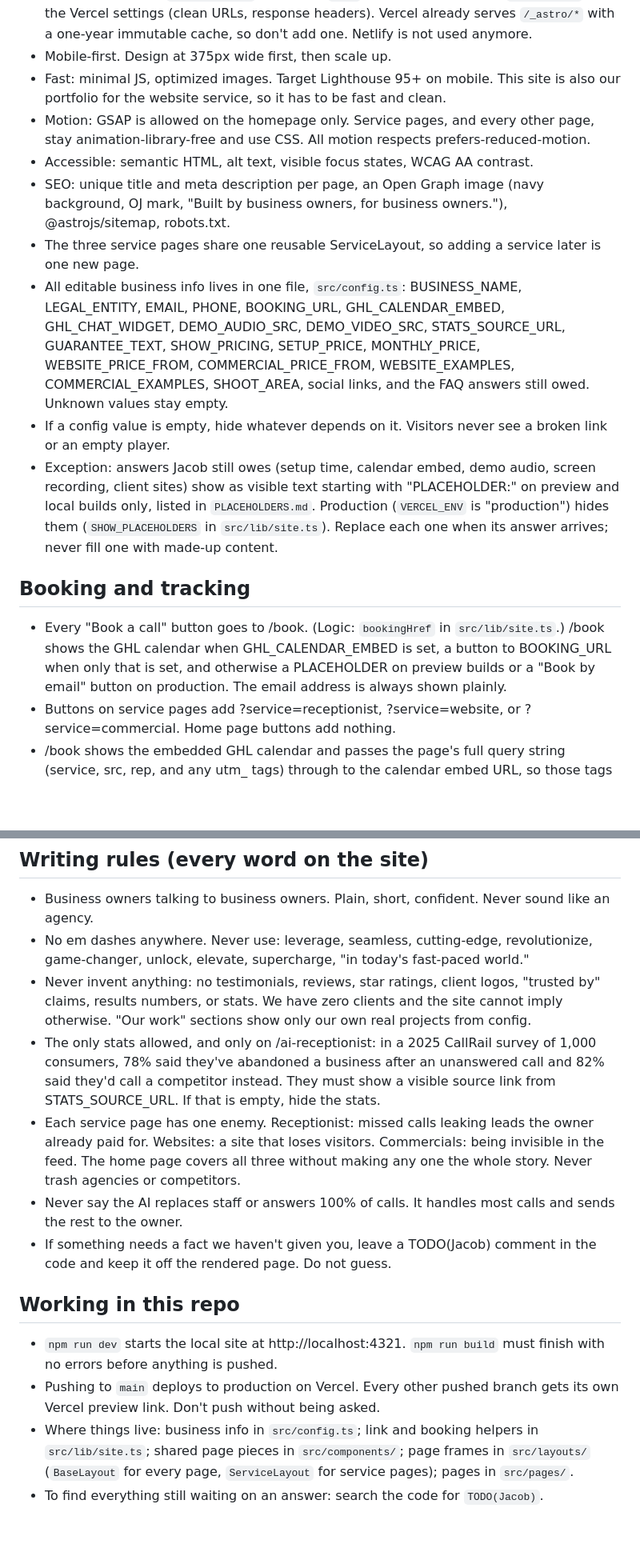
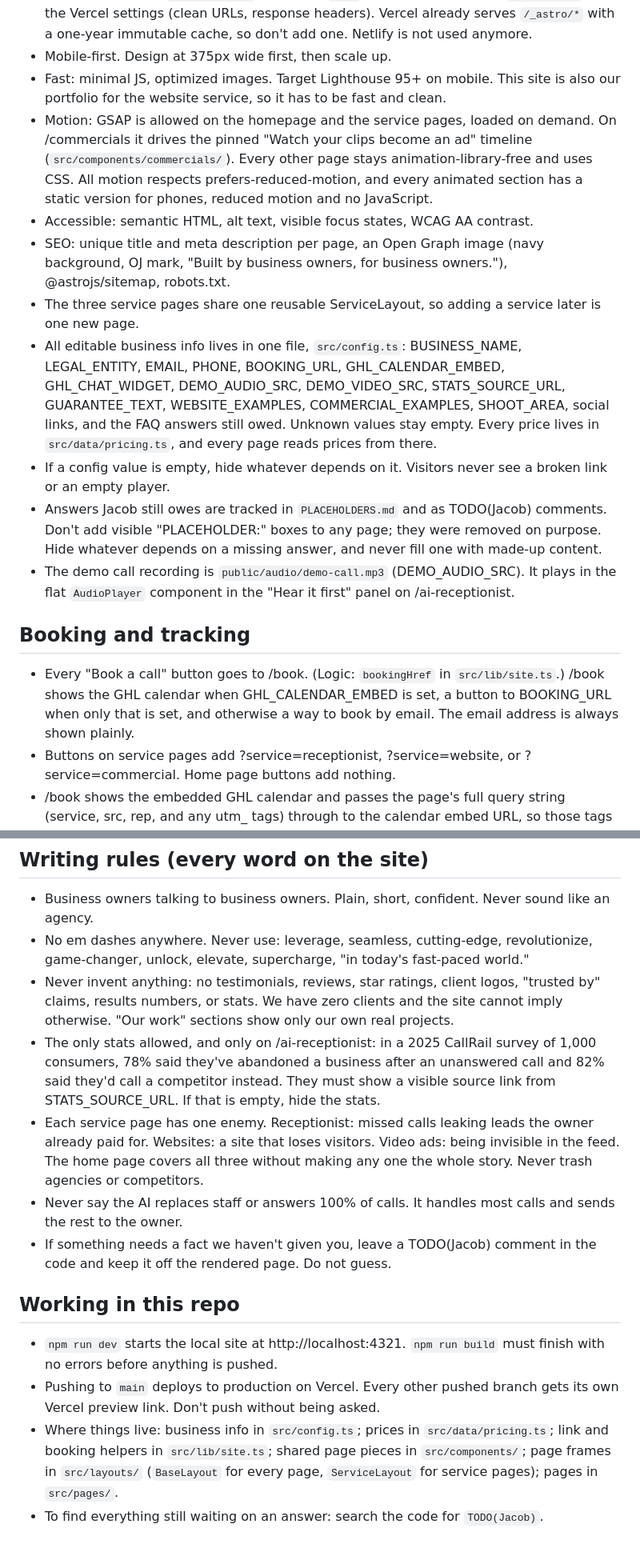
Before and after one commit to OJ-Holdings/ojsolutions-site, a Markdown page: AGENTS.md, 2 parts joined by grey strips. Shown at 80% size. GitHub-like rendering; blank space fills up the shorter version.

```diff
--- a/AGENTS.md
+++ b/AGENTS.md
@@ -22,17 +43,18 @@ Most visitors come from our cold calls, cold emails, Instagram and Facebook DMs,
 - Hosted on Vercel from GitHub (live at ojsolutions.org). The `ojsolutions-site` Vercel project builds with `npm run build`, publishes `dist`, and uses Node.js 24. `vercel.json` holds the Vercel settings (clean URLs, response headers). Vercel already serves `/_astro/*` with a one-year immutable cache, so don't add one. Netlify is not used anymore.
 - Mobile-first. Design at 375px wide first, then scale up.
 - Fast: minimal JS, optimized images. Target Lighthouse 95+ on mobile. This site is also our portfolio for the website service, so it has to be fast and clean.
-- Motion: GSAP is allowed on the homepage only. Service pages, and every other page, stay animation-library-free and use CSS. All motion respects prefers-reduced-motion.
+- Motion: GSAP is allowed on the homepage and the service pages, loaded on demand. On /commercials it drives the pinned "Watch your clips become an ad" timeline (`src/components/commercials/`). Every other page stays animation-library-free and uses CSS. All motion respects prefers-reduced-motion, and every animated section has a static version for phones, reduced motion and no JavaScript.
 - Accessible: semantic HTML, alt text, visible focus states, WCAG AA contrast.
 - SEO: unique title and meta description per page, an Open Graph image (navy background, OJ mark, "Built by business owners, for business owners."), @astrojs/sitemap, robots.txt.
 - The three service pages share one reusable ServiceLayout, so adding a service later is one new page.
-- All editable business info lives in one file, `src/config.ts`: BUSINESS_NAME, LEGAL_ENTITY, EMAIL, PHONE, BOOKING_URL, GHL_CALENDAR_EMBED, GHL_CHAT_WIDGET, DEMO_AUDIO_SRC, DEMO_VIDEO_SRC, STATS_SOURCE_URL, GUARANTEE_TEXT, SHOW_PRICING, SETUP_PRICE, MONTHLY_PRICE, WEBSITE_PRICE_FROM, COMMERCIAL_PRICE_FROM, WEBSITE_EXAMPLES, COMMERCIAL_EXAMPLES, SHOOT_AREA, social links, and the FAQ answers still owed. Unknown values stay empty.
+- All editable business info lives in one file, `src/config.ts`: BUSINESS_NAME, LEGAL_ENTITY, EMAIL, PHONE, BOOKING_URL, GHL_CALENDAR_EMBED, GHL_CHAT_WIDGET, DEMO_AUDIO_SRC, DEMO_VIDEO_SRC, STATS_SOURCE_URL, GUARANTEE_TEXT, WEBSITE_EXAMPLES, COMMERCIAL_EXAMPLES, SHOOT_AREA, social links, and the FAQ answers still owed. Unknown values stay empty. Every price lives in `src/data/pricing.ts`, and every page reads prices from there.
 - If a config value is empty, hide whatever depends on it. Visitors never see a broken link or an empty player.
-- Exception: answers Jacob still owes (setup time, calendar embed, demo audio, screen recording, client sites) show as visible text starting with "PLACEHOLDER:" on preview and local builds only, listed in `PLACEHOLDERS.md`. Production (`VERCEL_ENV` is "production") hides them (`SHOW_PLACEHOLDERS` in `src/lib/site.ts`). Replace each one when its answer arrives; never fill one with made-up content.
+- Answers Jacob still owes are tracked in `PLACEHOLDERS.md` and as TODO(Jacob) comments. Don't add visible "PLACEHOLDER:" boxes to any page; they were removed on purpose. Hide whatever depends on a missing answer, and never fill one with made-up content.
+- The demo call recording is `public/audio/demo-call.mp3` (DEMO_AUDIO_SRC). It plays in the flat `AudioPlayer` component in the "Hear it first" panel on /ai-receptionist.
 
 ## Booking and tracking
 
-- Every "Book a call" button goes to /book. (Logic: `bookingHref` in `src/lib/site.ts`.) /book shows the GHL calendar when GHL_CALENDAR_EMBED is set, a button to BOOKING_URL when only that is set, and otherwise a PLACEHOLDER on preview builds or a "Book by email" button on production. The email address is always shown plainly.
+- Every "Book a call" button goes to /book. (Logic: `bookingHref` in `src/lib/site.ts`.) /book shows the GHL calendar when GHL_CALENDAR_EMBED is set, a button to BOOKING_URL when only that is set, and otherwise a way to book by email. The email address is always shown plainly.
 - Buttons on service pages add ?service=receptionist, ?service=website, or ?service=commercial. Home page buttons add nothing.
 - /book shows the embedded GHL calendar and passes the page's full query string (service, src, rep, and any utm_ tags) through to the calendar embed URL, so those tags land on the contact in GHL.
 - Outreach links point at a service page and may carry src, rep, and utm_ tags (e.g. /ai-receptionist?src=ig&rep=jacob). A small script in BaseLayout remembers those tags for the visit and adds them to every Book a call link, so they still reach /book after the visitor clicks around.
@@ -51,9 +73,9 @@ Most visitors come from our cold calls, cold emails, Instagram and Facebook DMs,
 
 - Business owners talking to business owners. Plain, short, confident. Never sound like an agency.
 - No em dashes anywhere. Never use: leverage, seamless, cutting-edge, revolutionize, game-changer, unlock, elevate, supercharge, "in today's fast-paced world."
-- Never invent anything: no testimonials, reviews, star ratings, client logos, "trusted by" claims, results numbers, or stats. We have zero clients and the site cannot imply otherwise. "Our work" sections show only our own real projects from config.
+- Never invent anything: no testimonials, reviews, star ratings, client logos, "trusted by" claims, results numbers, or stats. We have zero clients and the site cannot imply otherwise. "Our work" sections show only our own real projects.
 - The only stats allowed, and only on /ai-receptionist: in a 2025 CallRail survey of 1,000 consumers, 78% said they've abandoned a business after an unanswered call and 82% said they'd call a competitor instead. They must show a visible source link from STATS_SOURCE_URL. If that is empty, hide the stats.
-- Each service page has one enemy. Receptionist: missed calls leaking leads the owner already paid for. Websites: a site that loses visitors. Commercials: being invisible in the feed. The home page covers all three without making any one the whole story. Never trash agencies or competitors.
+- Each service page has one enemy. Receptionist: missed calls leaking leads the owner already paid for. Websites: a site that loses visitors. Video ads: being invisible in the feed. The home page covers all three without making any one the whole story. Never trash agencies or competitors.
 - Never say the AI replaces staff or answers 100% of calls. It handles most calls and sends the rest to the owner.
 - If something needs a fact we haven't given you, leave a TODO(Jacob) comment in the code and keep it off the rendered page. Do not guess.
 
@@ -61,5 +83,5 @@ Most visitors come from our cold calls, cold emails, Instagram and Facebook DMs,
 
 - `npm run dev` starts the local site at http://localhost:4321. `npm run build` must finish with no errors before anything is pushed.
 - Pushing to `main` deploys to production on Vercel. Every other pushed branch gets its own Vercel preview link. Don't push without being asked.
-- Where things live: business info in `src/config.ts`; link and booking helpers in `src/lib/site.ts`; shared page pieces in `src/components/`; page frames in `src/layouts/` (`BaseLayout` for every page, `ServiceLayout` for service pages); pages in `src/pages/`.
+- Where things live: business info in `src/config.ts`; prices in `src/data/pricing.ts`; link and booking helpers in `src/lib/site.ts`; shared page pieces in `src/components/`; page frames in `src/layouts/` (`BaseLayout` for every page, `ServiceLayout` for service pages); pages in `src/pages/`.
 - To find everything still waiting on an answer: search the code for `TODO(Jacob)`.
```
Also changed, not shown: other parts of AGENTS.md (+24 -3 lines).
